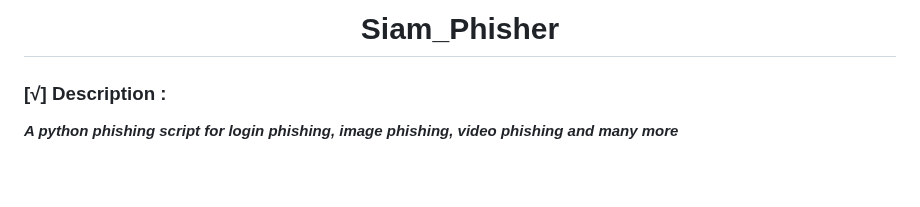
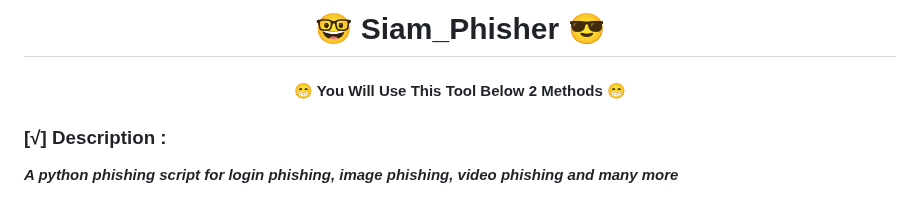
Before and after one commit to SIAMRAHMAN000/Siam_Phisher, a Markdown page: README.MD, the part around the change. GitHub-like rendering; blank space fills up the shorter version.

```diff
--- a/README.MD
+++ b/README.MD
@@ -1,4 +1,7 @@
-<h1 align="center">Siam_Phisher</h1>
+<h1 align="center">🤓 Siam_Phisher 😎</h1>
+
+<h4 align="center">😁 You Will Use This Tool Below 2 Methods 😁</h4>
+
 
 ### [√] Description :
 
```
